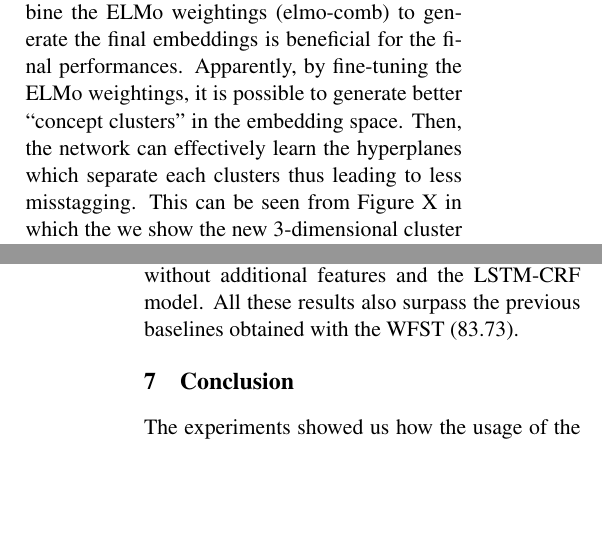
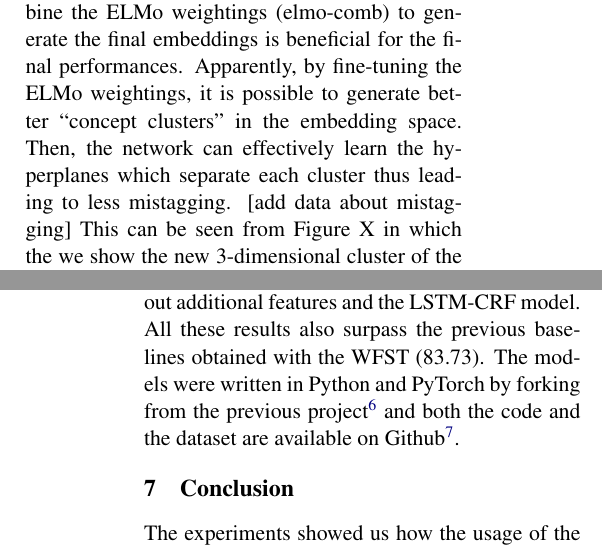
Before and after one commit to geektoni/concept-tagging-nn-spacy, a LaTeX paper (report/giovanni_de_toni_197814.tex): two parts of the columns of pages 4 and 5 of 6, joined at a grey line, cut so that both start at the same text, the shorter picture padded with empty space. Compiled offline with pdfLaTeX.

Commit message:
Update again report.

```diff
--- a/report/giovanni_de_toni_197814.tex
+++ b/report/giovanni_de_toni_197814.tex
@@ -243,8 +243,11 @@ We evaluated the models by doing a hyperparameter search by starting from the va
 When using a classical LSTM model, it is possible to see how combining the character representation and the POS/NER additional features lead to results which are better than the default baseline. This happens for all the embeddings considered. Moreover, it seems that the ELMo embeddings provide better performances than the other competitors.
 The BERT embeddings give instead poor results (more than 3\% difference between the F1 mean baseline in some cases).
 When using the LSTM-CRF we obtained slightly different results. The LSTM-CRF generally outperforms the simple LSTM model, but here the combination CHAR+NER+POS gives good results only when using the ELMo embedders. By employing BERT or ConceptNet we obtain a better F1 score without using those features (the difference is minimal).
-Generally, we also noticed that by making the model learn how to combine the ELMo weightings (elmo-comb) to generate the final embeddings is beneficial for the final performances. Apparently, by fine-tuning the ELMo weightings, it is possible to generate better ``concept clusters" in the embedding space.  Then, the network can effectively learn the hyperplanes which separate each clusters thus leading to less misstagging. This can be seen from Figure X in which the we show the new 3-dimensional cluster of the ``\textit{movie.name}" concept.
+Generally, we also noticed that by making the model learn how to combine the ELMo weightings (elmo-comb) to generate the final embeddings is beneficial for the final performances. Apparently, by fine-tuning the ELMo weightings, it is possible to generate better ``concept clusters" in the embedding space.  Then, the network can effectively learn the hyperplanes which separate each cluster thus leading to less mistagging. [add data about mistagging]
+This can be seen from Figure X in which the we show the new 3-dimensional cluster of the ``\textit{movie.name}" concept.
 By using LSTM-CRF and ELMo (learned) we were able to get the best max F1 score of 87.18. Ultimately, the best combination overall with a mean F1 value of  85.99 is obtained by using the ConceptNet embeddings without additional features and the LSTM-CRF model. All these results also surpass the previous baselines obtained with the WFST (83.73).
+The models were written in Python and PyTorch by forking from the previous project\footnote{\url{https://github.com/fruttasecca/concept-tagging-with-neural-networks}} and both the code and the dataset are available on Github\footnote{\url{https://github.com/geektoni/concept-tagging-nn-spacy}}.
+
 
 \section{Conclusion}
 The experiments showed us how the usage of the correct embeddings is of utmost importance for obtaining state-of-the-art performances on concept tagging tasks. BERT and ELMo pre-trained models provide new embeddings obtained by looking at the context of the phrase. However, they cannot be used directly out-of-the-box but they need to be fine-tuned on the task at hand to be effective. This can be clearly seen by looking at the difference between the ELMo embeddings created by mere averaging of the layers or by learning the weights of the linear combination. This is also the reason why BERT underperformed in some cases. We used an implementation which extracts directly the embeddings without going through the fine-tuning phase described in the original paper. Therefore, the BERT embeddings are not ``trained" to represent the current concept tagging task. However, the fine-tuning must be done properly to be useful since otherwise we just increase the variance of the results (e.g., the ELMo model showed a higher standard deviation with respect to the other competitors when learning the weights for combining the layers).
```
Also changed, not shown: report/giovanni_de_toni_197814.pdf.
